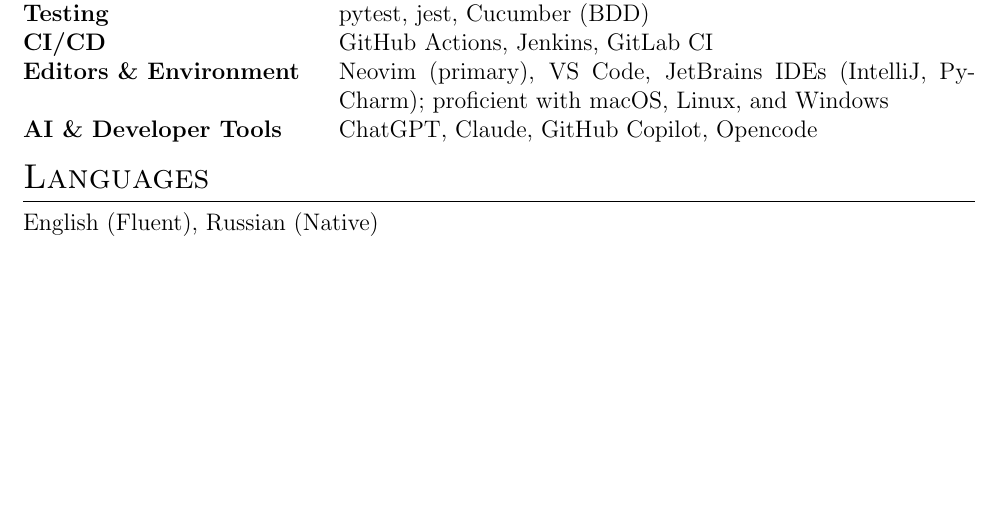
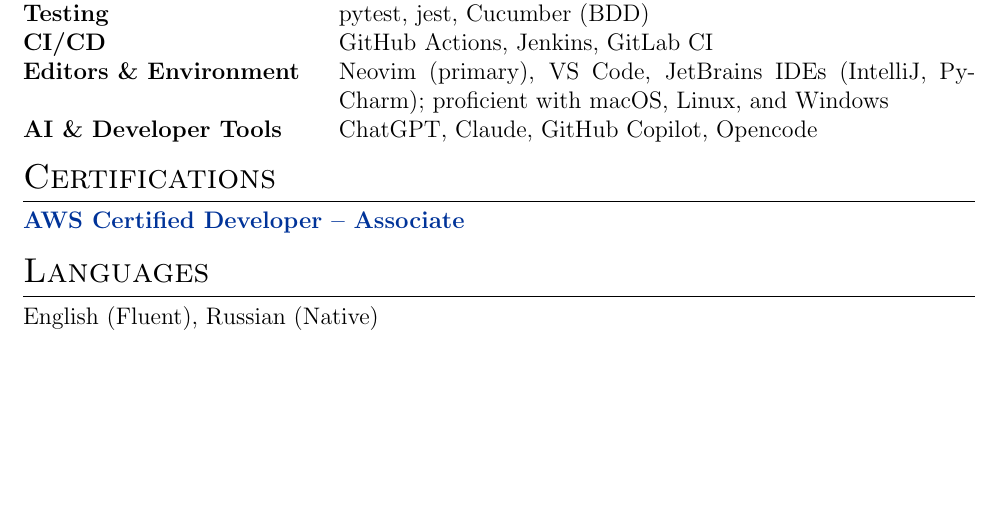
Before and after one commit to SuperSolik/profile, a LaTeX CV (cv.tex): part of page 2 of 2, cut so that both start at the same text. Compiled offline with pdfLaTeX.

Commit message:
add certifications section

```diff
--- a/cv.tex
+++ b/cv.tex
@@ -189,6 +189,12 @@
 \end{tabularx}
 
 %----------------------------------------------------------------------------------------
+%	CERTIFICATIONS
+%----------------------------------------------------------------------------------------
+\section{Certifications}
+\href{https://www.credly.com/badges/d8a052d1-eca4-4bbb-ad85-b73be14ee3b2/public_url}{\textbf{AWS Certified Developer – Associate}}
+
+%----------------------------------------------------------------------------------------
 %	LANGUAGES
 %----------------------------------------------------------------------------------------
 \section{Languages}
```
